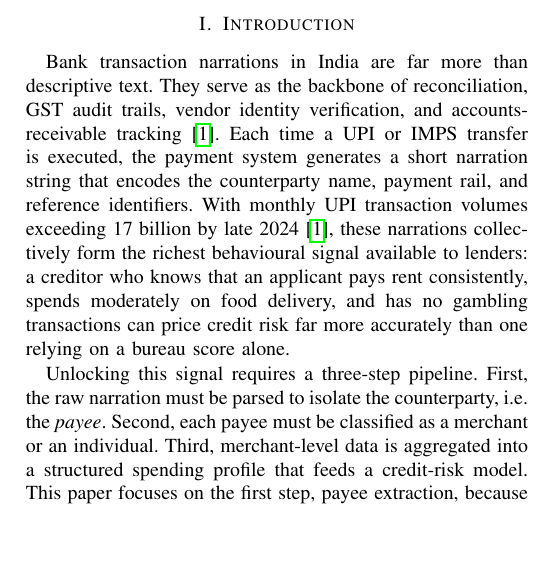
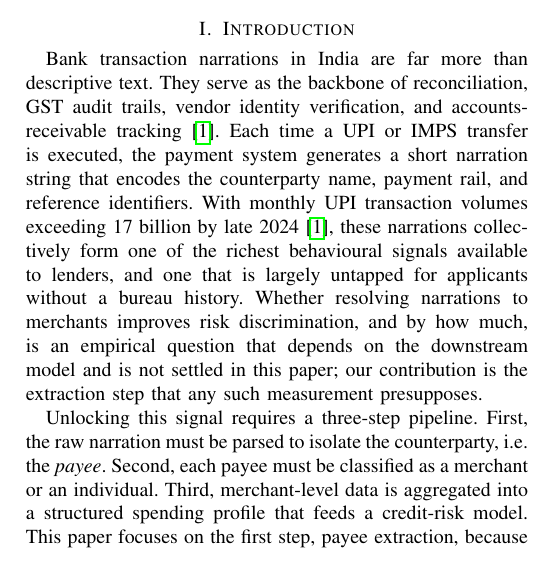
Before and after one commit to CreditMitra-TIH-IITB/CreditMitra-Merchant-Classification, a LaTeX paper (paper/main.tex): part of one column of page 1 of 6, cut so that both start at the same text, the shorter picture padded with empty space. Compiled offline with pdfLaTeX.

Commit message:
docs(paper): soften an unsupported risk-discrimination claim in the intro
The introduction asserted that a creditor seeing rent, food-delivery and
gambling behaviour "can price credit risk far more accurately than one relying
on a bureau score alone". This paper measures payee extraction under DP; it
does not measure risk discrimination at all, so the claim is unsupported by
anything in it and is the first thing a reviewer would challenge.

Rewritten to say what we can support — that narrations are a rich and largely
untapped signal for applicants without a bureau history — and to name the
question as open. Our own ablation of that question (CreditMitra-engine,
experiments/incremental_lift) finds that a cash-flow-only model recovers much
of what looks like merchant-derived signal, because money leaving the account
is visible however it is labelled. That is a further reason not to assert the
strong version here.

Flagging for co-author review: this changes a claim, not just wording.

Co-Authored-By: Claude Opus 5 <noreply@anthropic.com>

```diff
--- a/paper/main.tex
+++ b/paper/main.tex
@@ -39,7 +39,7 @@ Differential Privacy, QLoRA, Payee Extraction, Small Language Models
 \section{Introduction}
 \label{sec:intro}
 
-Bank transaction narrations in India are far more than descriptive text. They serve as the backbone of reconciliation, GST audit trails, vendor identity verification, and accounts-receivable tracking~\cite{rbi2025vision}. Each time a UPI or IMPS transfer is executed, the payment system generates a short narration string that encodes the counterparty name, payment rail, and reference identifiers. With monthly UPI transaction volumes exceeding 17~billion by late 2024~\cite{rbi2025vision}, these narrations collectively form the richest behavioural signal available to lenders: a creditor who knows that an applicant pays rent consistently, spends moderately on food delivery, and has no gambling transactions can price credit risk far more accurately than one relying on a bureau score alone.
+Bank transaction narrations in India are far more than descriptive text. They serve as the backbone of reconciliation, GST audit trails, vendor identity verification, and accounts-receivable tracking~\cite{rbi2025vision}. Each time a UPI or IMPS transfer is executed, the payment system generates a short narration string that encodes the counterparty name, payment rail, and reference identifiers. With monthly UPI transaction volumes exceeding 17~billion by late 2024~\cite{rbi2025vision}, these narrations collectively form one of the richest behavioural signals available to lenders, and one that is largely untapped for applicants without a bureau history. Whether resolving narrations to merchants improves risk discrimination, and by how much, is an empirical question that depends on the downstream model and is not settled in this paper; our contribution is the extraction step that any such measurement presupposes.
 
 Unlocking this signal requires a three-step pipeline. First, the raw narration must be parsed to isolate the counterparty, i.e.\ the \emph{payee}. Second, each payee must be classified as a merchant or an individual. Third, merchant-level data is aggregated into a structured spending profile that feeds a credit-risk model. This paper focuses on the first step, payee extraction, because it is the prerequisite for everything downstream and because the narration strings themselves are noisy, unstructured, and formatted differently by every originating bank.
 
```
